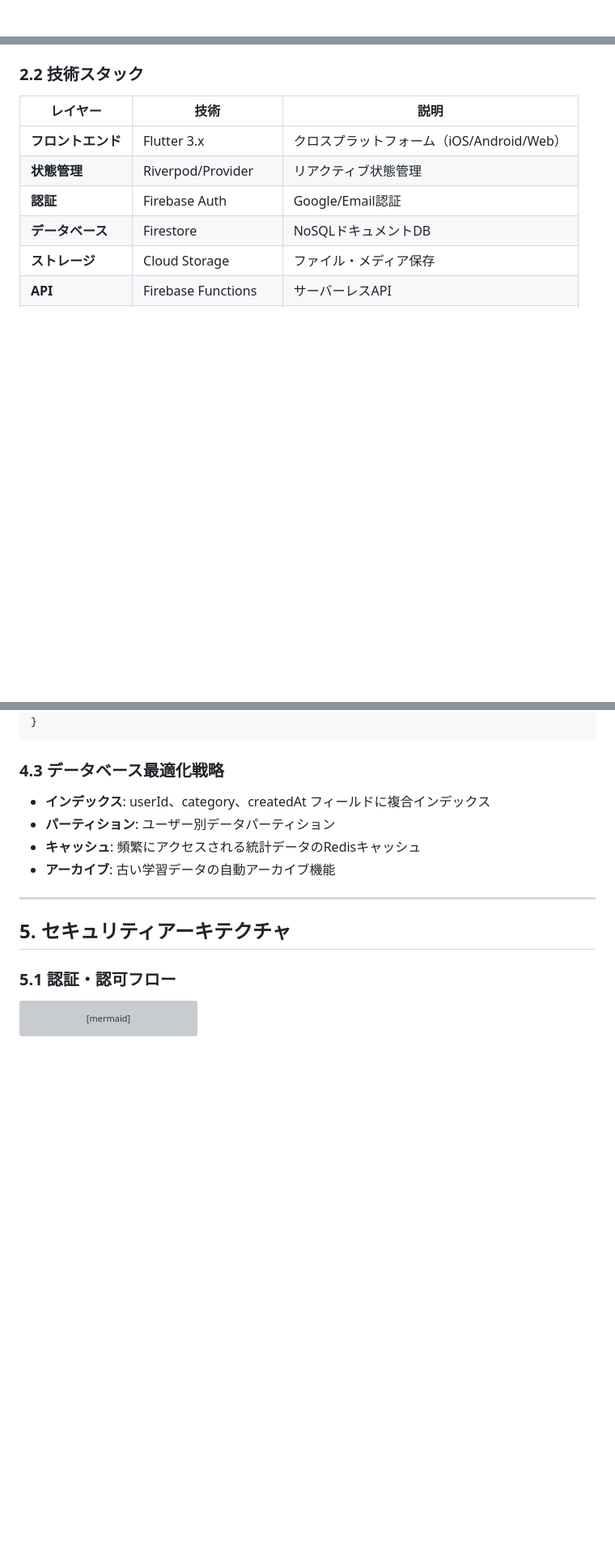
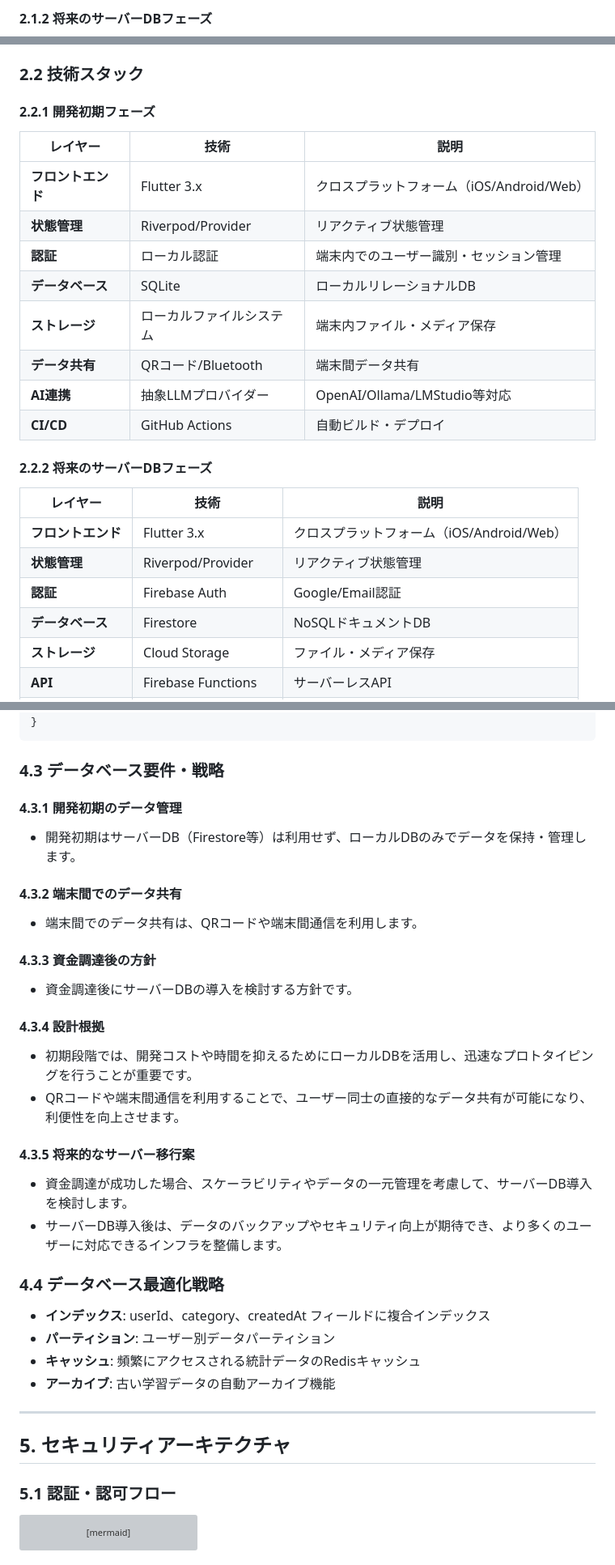
Before and after one commit to sora-kisaragi/TechLingualQuest, a Markdown page: docs/design/HLD.md, 3 parts joined by grey strips. Shown at 81% size. GitHub-like rendering; blank space fills up the shorter version; grey boxes are pictures that could not be loaded.

````diff
--- a/docs/design/HLD.md
+++ b/docs/design/HLD.md
@@ -44,3 +87,5 @@ TechLingual Questは、技術系英語学習をゲーミフィケーションに
+#### 2.1.2 将来のサーバーDBフェーズ
+
 ```mermaid
 graph TB
     subgraph "Client Layer"
@@ -107,6 +152,21 @@ graph TB
 ```
 
 ### 2.2 技術スタック
+
+#### 2.2.1 開発初期フェーズ
+
+| レイヤー | 技術 | 説明 |
+|---------|------|------|
+| **フロントエンド** | Flutter 3.x | クロスプラットフォーム（iOS/Android/Web） |
+| **状態管理** | Riverpod/Provider | リアクティブ状態管理 |
+| **認証** | ローカル認証 | 端末内でのユーザー識別・セッション管理 |
+| **データベース** | SQLite | ローカルリレーショナルDB |
+| **ストレージ** | ローカルファイルシステム | 端末内ファイル・メディア保存 |
+| **データ共有** | QRコード/Bluetooth | 端末間データ共有 |
+| **AI連携** | 抽象LLMプロバイダー | OpenAI/Ollama/LMStudio等対応 |
+| **CI/CD** | GitHub Actions | 自動ビルド・デプロイ |
+
+#### 2.2.2 将来のサーバーDBフェーズ
 
 | レイヤー | 技術 | 説明 |
 |---------|------|------|
@@ -299,7 +398,26 @@ interface Quest {
 }
 ```
 
-### 4.3 データベース最適化戦略
+### 4.3 データベース要件・戦略
+
+#### 4.3.1 開発初期のデータ管理
+- 開発初期はサーバーDB（Firestore等）は利用せず、ローカルDBのみでデータを保持・管理します。
+
+#### 4.3.2 端末間でのデータ共有
+- 端末間でのデータ共有は、QRコードや端末間通信を利用します。
+
+#### 4.3.3 資金調達後の方針
+- 資金調達後にサーバーDBの導入を検討する方針です。
+
+#### 4.3.4 設計根拠
+- 初期段階では、開発コストや時間を抑えるためにローカルDBを活用し、迅速なプロトタイピングを行うことが重要です。
+- QRコードや端末間通信を利用することで、ユーザー同士の直接的なデータ共有が可能になり、利便性を向上させます。
+
+#### 4.3.5 将来的なサーバー移行案
+- 資金調達が成功した場合、スケーラビリティやデータの一元管理を考慮して、サーバーDB導入を検討します。
+- サーバーDB導入後は、データのバックアップやセキュリティ向上が期待でき、より多くのユーザーに対応できるインフラを整備します。
+
+### 4.4 データベース最適化戦略
 
 - **インデックス**: userId、category、createdAt フィールドに複合インデックス
 - **パーティション**: ユーザー別データパーティション
````
Also changed, not shown: other parts of docs/design/HLD.md (+100 -18 lines).
